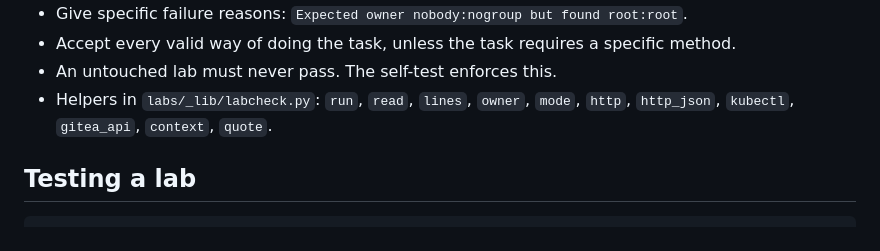
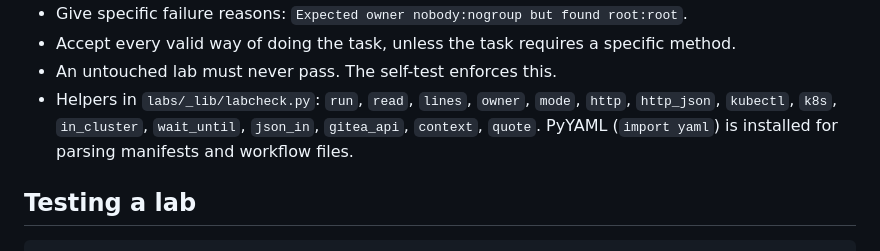
Before and after one commit to brixdorf/devops-labs, a Markdown page: docs/authoring-labs.md, the part around the change. Drawn GitHub-style.

```diff
--- a/docs/authoring-labs.md
+++ b/docs/authoring-labs.md
@@ -74,7 +74,7 @@ c.run()
 - Give specific failure reasons: `Expected owner nobody:nogroup but found root:root`.
 - Accept every valid way of doing the task, unless the task requires a specific method.
 - An untouched lab must never pass. The self-test enforces this.
-- Helpers in `labs/_lib/labcheck.py`: `run`, `read`, `lines`, `owner`, `mode`, `http`, `http_json`, `kubectl`, `gitea_api`, `context`, `quote`.
+- Helpers in `labs/_lib/labcheck.py`: `run`, `read`, `lines`, `owner`, `mode`, `http`, `http_json`, `kubectl`, `k8s`, `in_cluster`, `wait_until`, `json_in`, `gitea_api`, `context`, `quote`. PyYAML (`import yaml`) is installed for parsing manifests and workflow files.
 
 ## Testing a lab
 
```
Also changed, not shown: docs/decisions.md (+5 -2 lines), docs/maintainers.md (added, +69 -0 lines).
